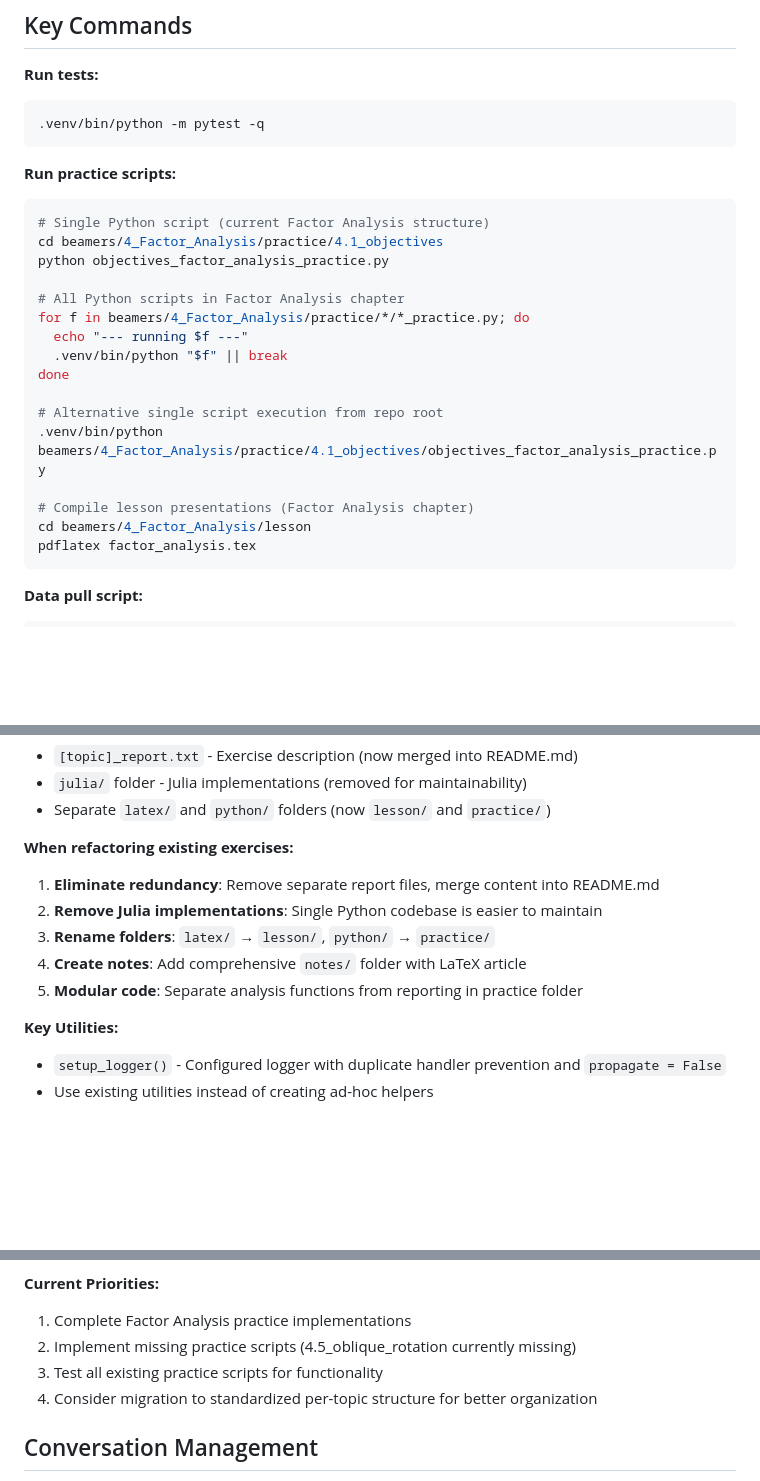
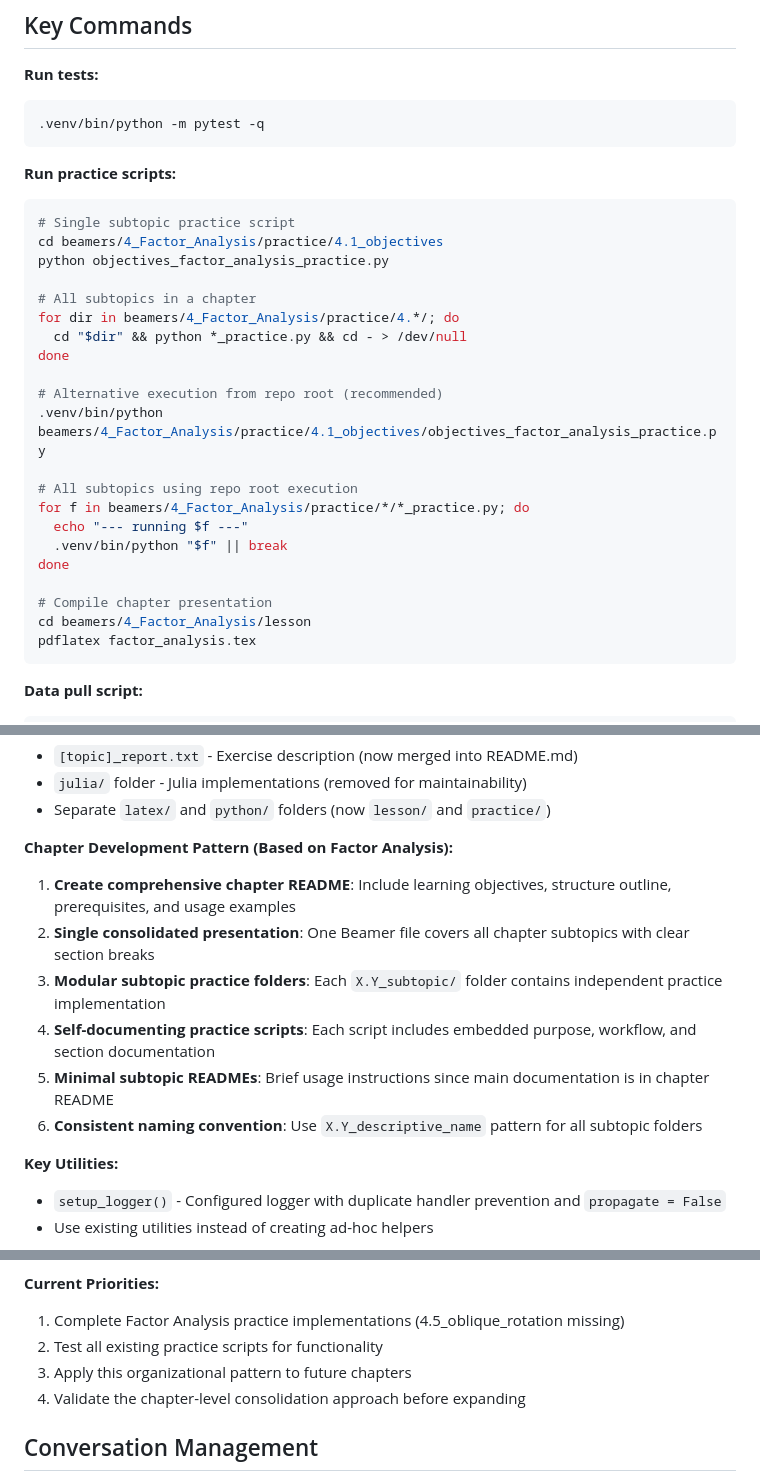
Before and after one commit to julihocc/tec-ma2003b-public, a Markdown page: CLAUDE.md, 3 parts joined by grey strips. Rendered like a GitHub page; blank space fills up the shorter version.

````diff
--- a/CLAUDE.md
+++ b/CLAUDE.md
@@ -26,20 +26,25 @@ pip install -e .
 
 **Run practice scripts:**
 ```bash
-# Single Python script (current Factor Analysis structure)
+# Single subtopic practice script
 cd beamers/4_Factor_Analysis/practice/4.1_objectives
 python objectives_factor_analysis_practice.py
 
-# All Python scripts in Factor Analysis chapter
+# All subtopics in a chapter
+for dir in beamers/4_Factor_Analysis/practice/4.*/; do
+  cd "$dir" && python *_practice.py && cd - > /dev/null
+done
+
+# Alternative execution from repo root (recommended)
+.venv/bin/python beamers/4_Factor_Analysis/practice/4.1_objectives/objectives_factor_analysis_practice.py
+
+# All subtopics using repo root execution
 for f in beamers/4_Factor_Analysis/practice/*/*_practice.py; do
   echo "--- running $f ---"
   .venv/bin/python "$f" || break
 done
 
-# Alternative single script execution from repo root
-.venv/bin/python beamers/4_Factor_Analysis/practice/4.1_objectives/objectives_factor_analysis_practice.py
-
-# Compile lesson presentations (Factor Analysis chapter)
+# Compile chapter presentation
 cd beamers/4_Factor_Analysis/lesson
 pdflatex factor_analysis.tex
 ```
@@ -136,12 +149,13 @@ X.Y_Topic_Name/
 - `julia/` folder - Julia implementations (removed for maintainability)
 - Separate `latex/` and `python/` folders (now `lesson/` and `practice/`)
 
-**When refactoring existing exercises:**
-1. **Eliminate redundancy**: Remove separate report files, merge content into README.md
-2. **Remove Julia implementations**: Single Python codebase is easier to maintain
-3. **Rename folders**: `latex/` → `lesson/`, `python/` → `practice/`
-4. **Create notes**: Add comprehensive `notes/` folder with LaTeX article
-5. **Modular code**: Separate analysis functions from reporting in practice folder
+**Chapter Development Pattern (Based on Factor Analysis):**
+1. **Create comprehensive chapter README**: Include learning objectives, structure outline, prerequisites, and usage examples
+2. **Single consolidated presentation**: One Beamer file covers all chapter subtopics with clear section breaks
+3. **Modular subtopic practice folders**: Each `X.Y_subtopic/` folder contains independent practice implementation
+4. **Self-documenting practice scripts**: Each script includes embedded purpose, workflow, and section documentation
+5. **Minimal subtopic READMEs**: Brief usage instructions since main documentation is in chapter README
+6. **Consistent naming convention**: Use `X.Y_descriptive_name` pattern for all subtopic folders
 
 **Key Utilities:**
 - `setup_logger()` - Configured logger with duplicate handler prevention and `propagate = False`
@@ -189,10 +204,10 @@ X.Y_Topic_Name/
 - Chapter 7: Multivariate Regression
 
 **Current Priorities:**
-1. Complete Factor Analysis practice implementations
-2. Implement missing practice scripts (4.5_oblique_rotation currently missing)
-3. Test all existing practice scripts for functionality
-4. Consider migration to standardized per-topic structure for better organization
+1. Complete Factor Analysis practice implementations (4.5_oblique_rotation missing)
+2. Test all existing practice scripts for functionality
+3. Apply this organizational pattern to future chapters
+4. Validate the chapter-level consolidation approach before expanding
 
 ## Conversation Management
 
````
Also changed, not shown: other parts of CLAUDE.md (+56 -33 lines).
